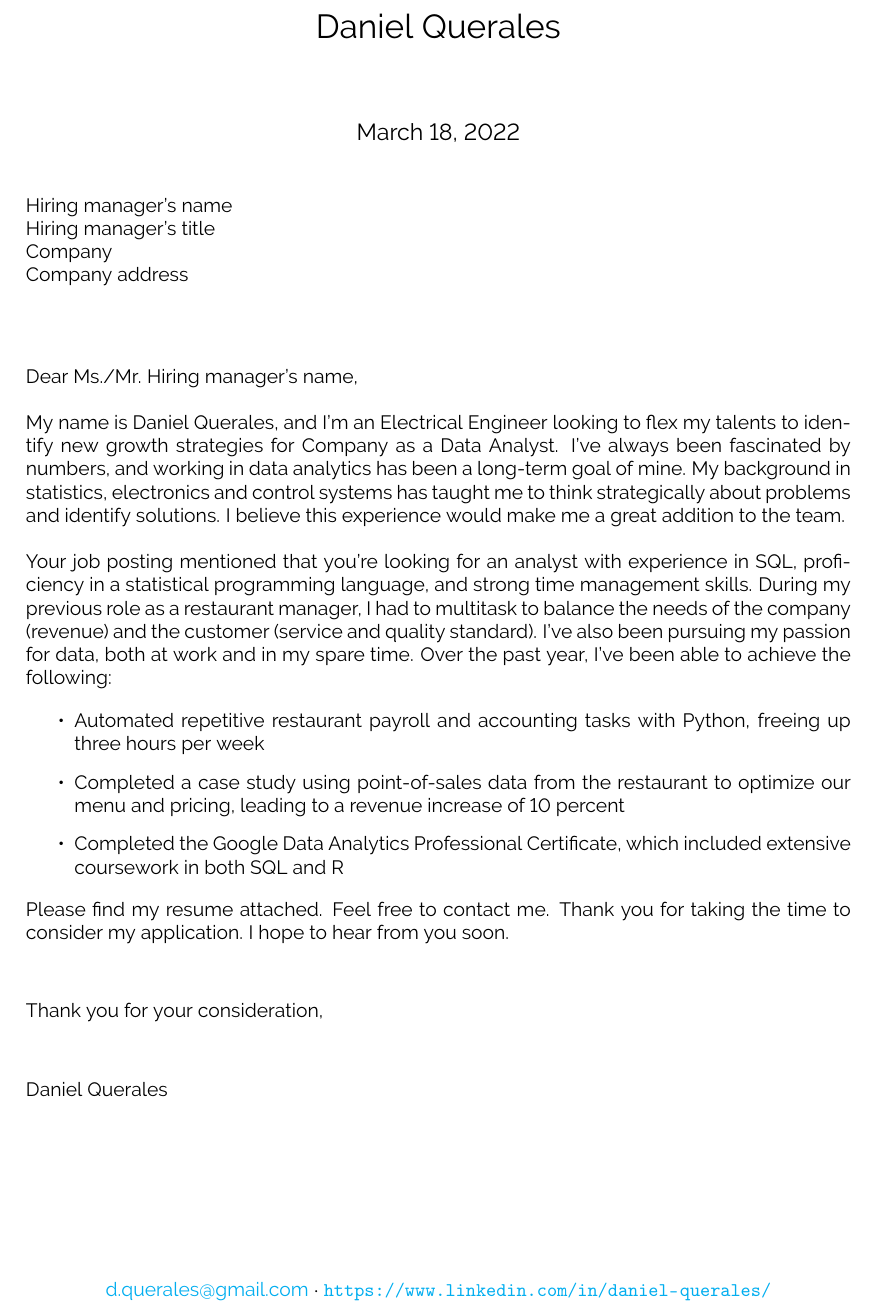
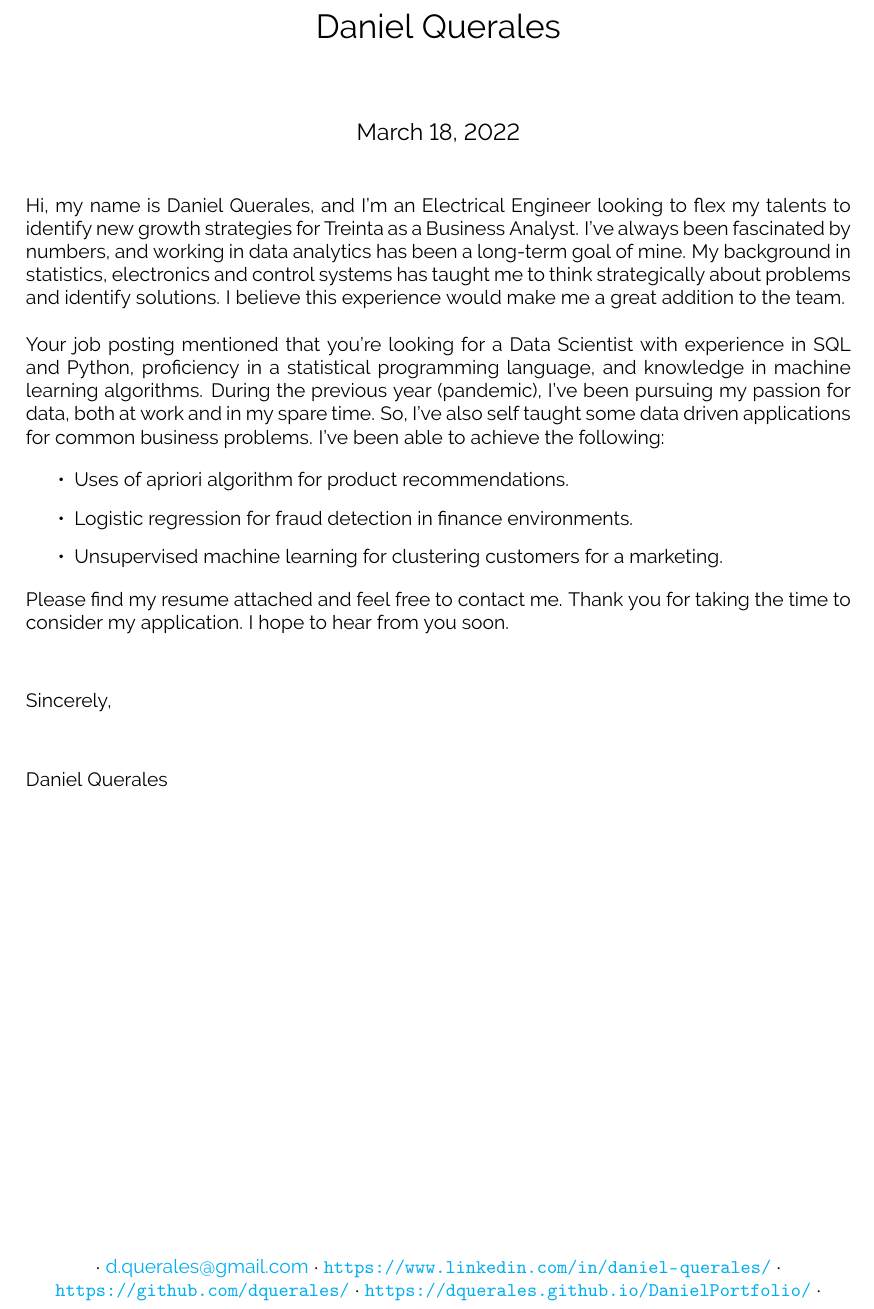
Before and after one commit to dquerales/Resume, a LaTeX document (data_cover_letter/daniel_querales_cover_letter.tex): part of the page, cut so that both start at the same text. Compiled offline with pdfLaTeX.

Commit message:
some changes

```diff
--- a/data_cover_letter/daniel_querales_cover_letter.tex
+++ b/data_cover_letter/daniel_querales_cover_letter.tex
@@ -36,9 +36,11 @@
 % DEFINITIONS
 %==============================================
 \def\myname{Daniel Querales}
-\def\position{Data Analyst}
-\def\company{Company}
-\def\managername{Hiring manager’s name}
+%\def\position{Data Analyst}
+\def\position{Business Analyst}
+%\def\position{Data Scientist}
+\def\company{Treinta}
+\def\managername{Hiring manager}
 \def\managertitle{Hiring manager’s title}
 \def\companyaddress{Company address}
 
@@ -60,11 +62,11 @@
 % COMPANY
 %============================================
 \thispagestyle{empty}
-\managername\\
-\managertitle\\
-\company\\
-\companyaddress \\
-\vspace{1cm}
+%\managername\\
+%\managertitle\\
+%\company\\
+%\companyaddress \\
+%\vspace{1cm}
 
 %============================================
 % FIRST PARAGRAPH: INTRODUCE YOURSELF
@@ -76,9 +78,9 @@
 %Why you’re a great fit for this specific role
 %This is also an excellent place to point out your enthusiasm for the company, highlight a mutual connection you have, express your passion for data, and explain why you’re interested in a career change.
 
-Dear Ms./Mr. \managername, \\
+%Dear Ms./Mr. \managername, \\
 
-My name is \myname, and I’m an Electrical Engineer looking to flex my talents to identify new growth strategies for \company~as a \position. I’ve always been fascinated by numbers, and working in data analytics has been a long-term goal of mine. My background in statistics, electronics and control systems has taught me to think strategically about problems and identify solutions. I believe this experience would make me a great addition to the team.
+Hi, my name is \myname, and I’m an Electrical Engineer looking to flex my talents to identify new growth strategies for \company~as a \position. I’ve always been fascinated by numbers, and working in data analytics has been a long-term goal of mine. My background in statistics, electronics and control systems has taught me to think strategically about problems and identify solutions. I believe this experience would make me a great addition to the team.
 \bigskip
 
 %============================================
@@ -89,12 +91,12 @@ My name is \myname, and I’m an Electrical Engineer looking to flex my talents
 %For example, strong communication skills are often required for data analysts, who are tasked with presenting their findings to management and stakeholders. If you’ve given presentations as part of a university class or in a previous role, call out this experience. How many people attended? What were the results of the presentation?
 %Back up each accomplishment with data or metrics, when possible.
 
-Your job posting mentioned that you’re looking for an analyst with experience in SQL, proficiency in a statistical programming language, and strong time management skills. During my previous role as a restaurant manager, I had to multitask to balance the needs of the company (revenue) and the customer (service and quality standard). I’ve also been pursuing my passion for data, both at work and in my spare time. Over the past year, I’ve been able to achieve the following:
+Your job posting mentioned that you’re looking for a Data Scientist with experience in SQL and Python, proficiency in a statistical programming language, and knowledge in machine learning algorithms. During the previous year (pandemic), I’ve been pursuing my passion for data, both at work and in my spare time. So, I’ve also self taught some data driven applications for common business problems. I’ve been able to achieve the following:
 
 \begin{itemize}
-\item Automated repetitive restaurant payroll and accounting tasks with Python, freeing up three hours per week
-\item Completed a case study using point-of-sales data from the restaurant to optimize our menu and pricing, leading to a revenue increase of 10 percent
-\item Completed the Google Data Analytics Professional Certificate, which included extensive coursework in both SQL and R
+\item Uses of apriori algorithm for product recommendations.
+\item Logistic regression for fraud detection in finance environments.
+\item Unsupervised machine learning for clustering customers for a marketing.
 \end{itemize}
 
 %As the [current/previous job title] at [current/previous company], I successfully [list top accomplishments]. My work has helped our company [explain the outcome of your accomplishments]. I have worked with a wide variety of software and tools, including [list data software and management systems you have experience with].
@@ -105,13 +107,13 @@ Your job posting mentioned that you’re looking for an analyst with experience
 %The final paragraph of your cover letter should summarize why you’re the best fit for the job. More importantly, it should include a call to action. Express that you’d like to discuss the role further. Offer some availability for an interview. Ask about next steps.
 %The idea here is to get the hiring manager thinking about the next step in the hiring process with you as a part of it.
 
-Please find my resume attached. Feel free to contact me. Thank you for taking the time to consider my application. I hope to hear from you soon.
+Please find my resume attached and feel free to contact me. Thank you for taking the time to consider my application. I hope to hear from you soon.
 
 %Im thrilled at the opportunity to use these experiences to fuel data-driven decisions at Corelight, and I’m keen to continue developing my skill set on the job. I am available for a Zoom call or in-person meeting to discuss how I can help Corelight with improving market product performance through data.
 \vspace{1cm}
 
-%Sincerely,
-Thank you for your consideration,
+Sincerely,
+%Thank you for your consideration,
 \vspace{1cm}
 
 \myname
@@ -122,11 +124,12 @@ Thank you for your consideration,
 %============================================
 \vfill
 \centering
+$\cdot$
 %+58 416-041-0342 $\cdot$ %phone
-\href{mailto:d.querales@gmail.com}{d.querales@gmail.com} $\cdot$ % Email address
-%\url{https://github.com/dquerales/} $\cdot$ %Github
-\url{https://www.linkedin.com/in/daniel-querales/} %Linkedin
-%\url{https://dquerales.github.io/DanielPortfolio/} %Portfolio
+\href{mailto:d.querales@gmail.com}{d.querales@gmail.com} $\cdot$ % Email
+\url{https://www.linkedin.com/in/daniel-querales/} $\cdot$ %Linkedin
+\url{https://github.com/dquerales/} $\cdot$ %Github
+\url{https://dquerales.github.io/DanielPortfolio/} $\cdot$ %Portfolio
 
 
 
```
Also changed, not shown: data_resume/daniel_querales_resume.tex (+28 -25 lines), data_cover_letter/daniel_querales_cover_letter.pdf, data_resume/daniel_querales_resume.pdf, 3 other files.
